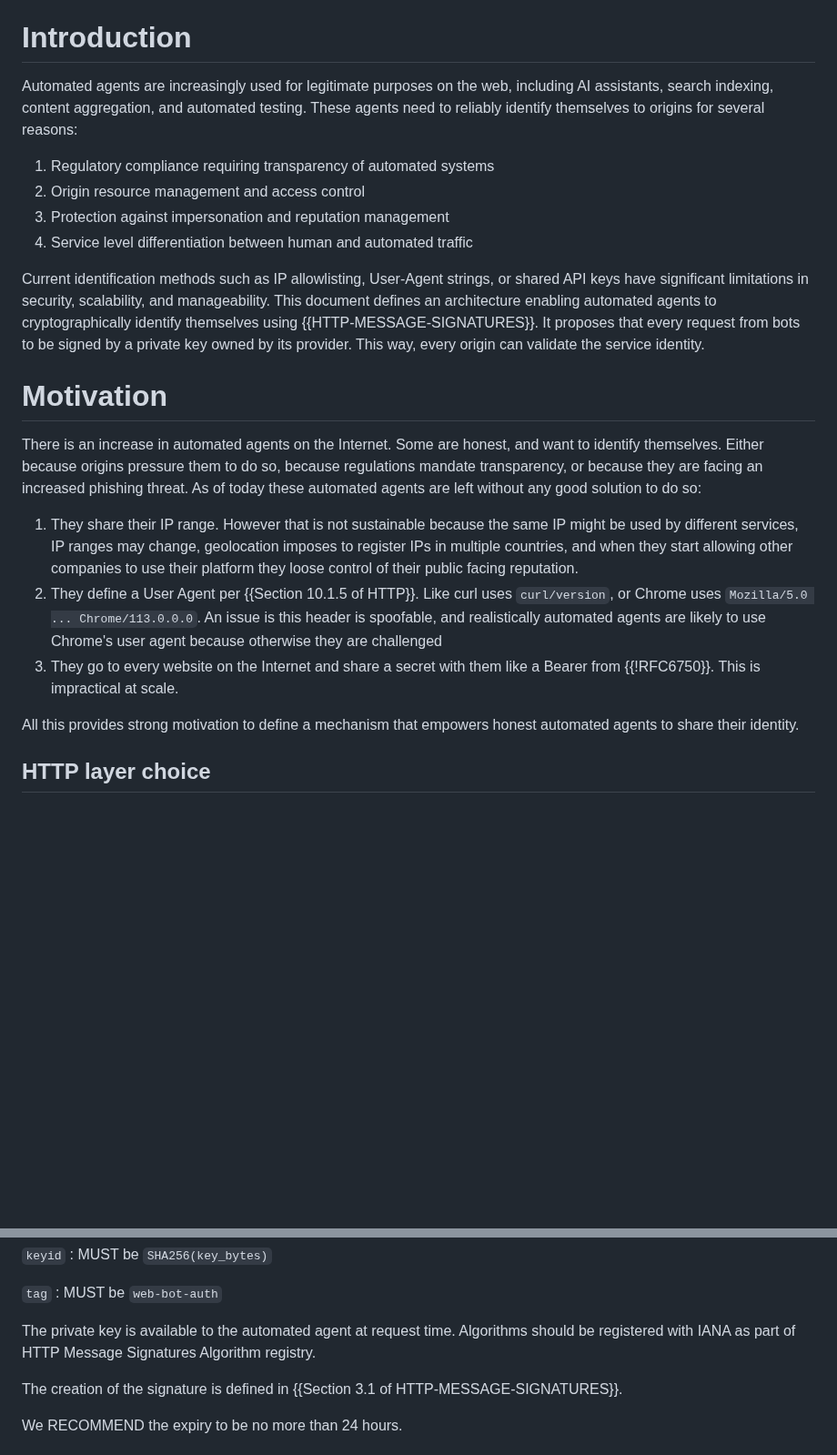
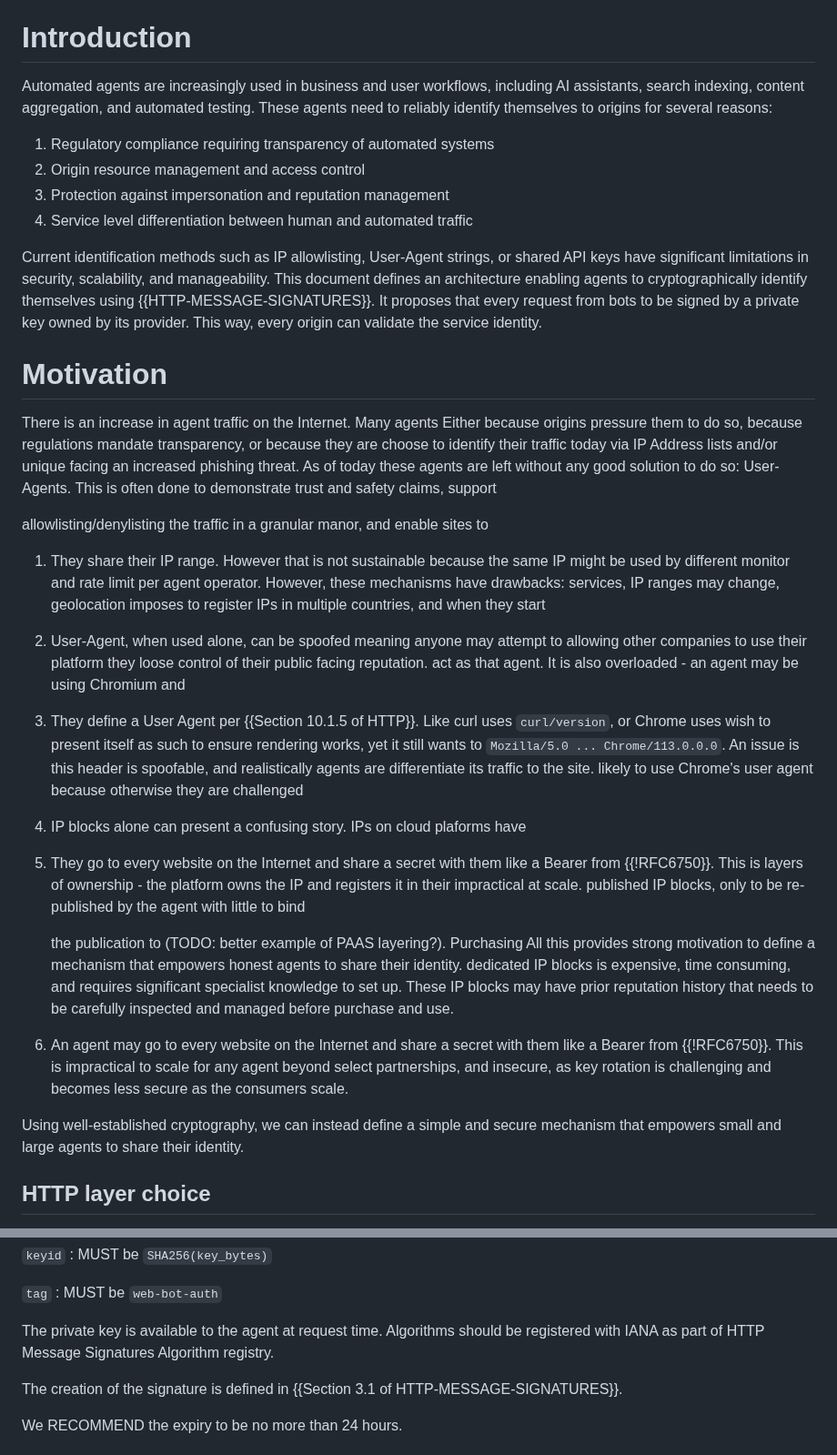
Before and after one commit to thibmeu/http-message-signatures-directory, a Markdown page: draft-meunier-web-bot-auth-architecture.md, 2 parts joined by grey strips. Shown at 91% size. Drawn GitHub-style; blank space fills up the shorter version.

Commit message:
Add @smhendrickson changes from #1
Moving automated agent to agent
Some precision on the security consideration

```diff
--- a/draft-meunier-web-bot-auth-architecture.md
+++ b/draft-meunier-web-bot-auth-architecture.md
@@ -51,7 +51,7 @@ requests, allowing HTTP servers to verify their identity with confidence.
 
 # Introduction
 
-Automated agents are increasingly used for legitimate purposes on the web, including AI assistants,
+Automated agents are increasingly used in business and user workflows, including AI assistants,
 search indexing, content aggregation, and automated testing. These agents need to reliably identify
 themselves to origins for several reasons:
 
@@ -62,26 +62,49 @@ themselves to origins for several reasons:
 
 Current identification methods such as IP allowlisting, User-Agent strings, or shared API keys have
 significant limitations in security, scalability, and manageability. This document defines an
-architecture enabling automated agents to cryptographically identify themselves using {{HTTP-MESSAGE-SIGNATURES}}.
+architecture enabling agents to cryptographically identify themselves using {{HTTP-MESSAGE-SIGNATURES}}.
 It proposes that every request from bots to be signed by a private key owned by its provider.
 This way, every origin can validate the service identity.
 
 # Motivation
 
-There is an increase in automated agents on the Internet. Some are honest, and want to identify themselves.
+There is an increase in agent traffic on the Internet. Many agents
 Either because origins pressure them to do so, because regulations mandate transparency, or because they are
-facing an increased phishing threat. As of today these automated agents are left without any good solution to do so:
+choose to identify their traffic today via IP Address lists and/or unique
+facing an increased phishing threat. As of today these agents are left without any good solution to do so:
+User-Agents. This is often done to demonstrate trust and safety claims, support
 
+allowlisting/denylisting the traffic in a granular manor, and enable sites to
 1. They share their IP range. However that is not sustainable because the same IP might be used by different
+monitor and rate limit per agent operator. However, these mechanisms have drawbacks:
    services, IP ranges may change, geolocation imposes to register IPs in multiple countries, and when they start
+ 1. User-Agent, when used alone, can be spoofed meaning anyone may attempt to
    allowing other companies to use their platform they loose control of their public facing reputation.
+    act as that agent. It is also overloaded - an agent may be using Chromium and
 2. They define a User Agent per {{Section 10.1.5 of HTTP}}. Like curl uses `curl/version`, or Chrome uses
-   `Mozilla/5.0 ... Chrome/113.0.0.0`. An issue is this header is spoofable, and realistically automated agents are
+    wish to present itself as such to ensure rendering works, yet it still wants to
+   `Mozilla/5.0 ... Chrome/113.0.0.0`. An issue is this header is spoofable, and realistically agents are
+    differentiate its traffic to the site.
    likely to use Chrome's user agent because otherwise they are challenged
+ 2. IP blocks alone can present a confusing story. IPs on cloud plaforms have
 3. They go to every website on the Internet and share a secret with them like a Bearer from  {{!RFC6750}}. This is
+    layers of ownership - the platform owns the IP and registers it in their
    impractical at scale.
+    published IP blocks, only to be re-published by the agent with little to bind
 
-All this provides strong motivation to define a mechanism that empowers honest automated agents to share their identity.
+    the publication to (TODO: better example of PAAS layering?). Purchasing
+All this provides strong motivation to define a mechanism that empowers honest agents to share their identity.
+    dedicated IP blocks is expensive, time consuming, and requires significant
+    specialist knowledge to set up. These IP blocks may have prior reputation
+    history that needs to be carefully inspected and managed before purchase and
+    use.
+ 3. An agent may go to every website on the Internet and share a secret with
+    them like a Bearer from  {{!RFC6750}}. This is impractical to scale for any
+    agent beyond select partnerships, and insecure, as key rotation is challenging
+    and becomes less secure as the consumers scale.
+
+Using well-established cryptography, we can instead define a simple and secure
+mechanism that empowers small and large agents to share their identity.
 
 ## HTTP layer choice
 
@@ -169,7 +192,7 @@ Automated agents SHOULD include the following `@signature-params` as defined in
 `tag`
 : MUST be `web-bot-auth`
 
-The private key is available to the automated agent at request time. Algorithms should be registered with IANA as part of HTTP Message Signatures Algorithm registry.
+The private key is available to the agent at request time. Algorithms should be registered with IANA as part of HTTP Message Signatures Algorithm registry.
 
 The creation of the signature is defined in {{Section 3.1 of HTTP-MESSAGE-SIGNATURES}}.
 
```
Also changed, not shown: other parts of draft-meunier-web-bot-auth-architecture.md (+26 -27 lines).
